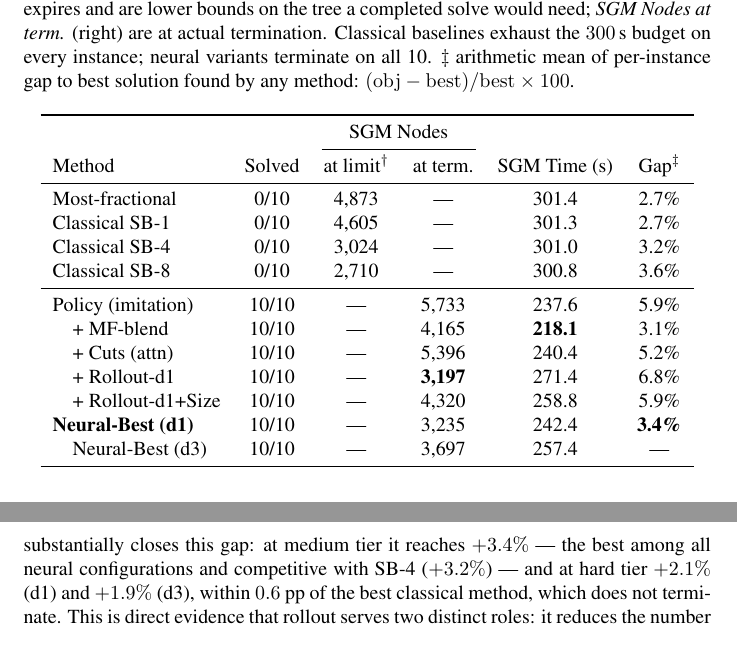
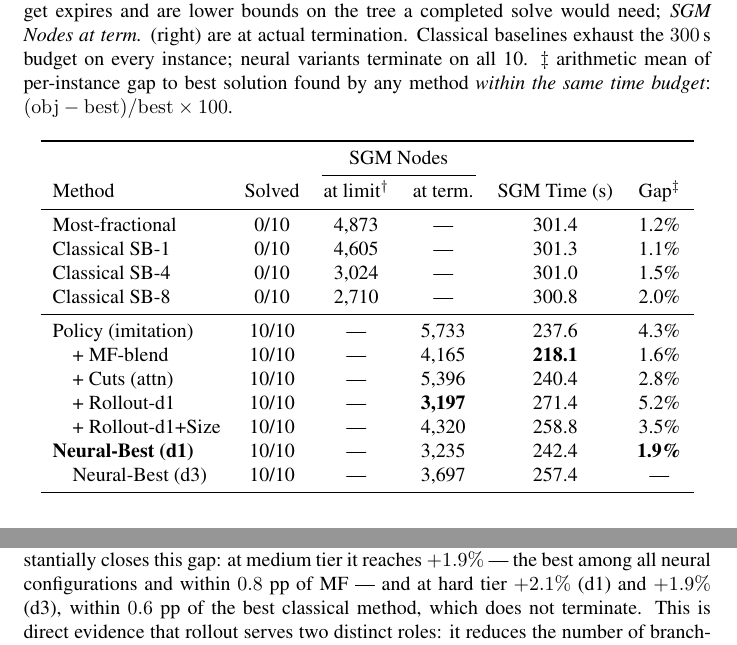
Before and after one commit to VarunGawali/bnb-world-model, a LaTeX paper (paper/anonymous-submission.tex): two parts of pages 11 and 14 of 16 before the commit and two parts of pages 11 and 14 of 17 after it, joined at a grey line, cut so that both start at the same text. Compiled offline with pdfLaTeX; a LaTeX package or settings file that is missing is left out; a missing bibliography style is replaced by a similar one.

Commit message:
paper: correct primal gap to same-budget reference (no SCIP 900s/1800s)
Gap column now uses best solution found by any method within the same time
budget (300s medium, 600s hard), not SCIP's longer runs. Updated numbers:

Medium table: MF 1.2%, SB-1 1.1%, SB-4 1.5%, SB-8 2.0%,
  MF-Blend 1.6%, Neural-Best 1.9%, Policy+Cuts 2.8%,
  Rollout-d1+Size 3.5%, Policy 4.3%, Rollout-d1 5.2%
Hard table: unchanged (SCIP 1800s was already worse than 600s methods)
Discussion §5: updated inline numbers to match corrected gaps

Co-Authored-By: Claude Sonnet 4.6 <noreply@anthropic.com>
Claude-Session: https://claude.ai/code/session_01KpxY3c18YFXeDsPyMizzoX

```diff
--- a/paper/anonymous-submission.tex
+++ b/paper/anonymous-submission.tex
@@ -743,7 +743,7 @@ budget expires and are lower bounds on the tree a completed solve would need;
 \emph{SGM Nodes at term.} (right) are at actual termination. Classical baselines
 exhaust the $300$\,s budget on every instance; neural variants terminate on all
 10. $\ddagger$~arithmetic mean of per-instance gap to best solution found by any
-method: $({\rm obj}-{\rm best})/{\rm best}\times100$.}
+method \emph{within the same time budget}: $({\rm obj}-{\rm best})/{\rm best}\times100$.}
 \label{tab:main}
 \begin{center}
 \begin{tabular}{lccccc}
@@ -752,17 +752,17 @@ method: $({\rm obj}-{\rm best})/{\rm best}\times100$.}
 \cmidrule(lr){3-4}
 Method & Solved & at limit$^\dagger$ & at term. & SGM Time (s) & Gap$^\ddagger$ \\
 \midrule
-Most-fractional        &  0/10 & 4{,}873 & ---  & 301.4 & 2.7\% \\
-Classical SB-1         &  0/10 & 4{,}605 & ---  & 301.3 & 2.7\% \\
-Classical SB-4         &  0/10 & 3{,}024 & ---  & 301.0 & 3.2\% \\
-Classical SB-8         &  0/10 & 2{,}710 & ---  & 300.8 & 3.6\% \\
+Most-fractional        &  0/10 & 4{,}873 & ---  & 301.4 & 1.2\% \\
+Classical SB-1         &  0/10 & 4{,}605 & ---  & 301.3 & 1.1\% \\
+Classical SB-4         &  0/10 & 3{,}024 & ---  & 301.0 & 1.5\% \\
+Classical SB-8         &  0/10 & 2{,}710 & ---  & 300.8 & 2.0\% \\
 \midrule
-Policy (imitation)     & 10/10 & --- & 5{,}733     & 237.6 & 5.9\% \\
-\quad + MF-blend       & 10/10 & --- & 4{,}165     & \textbf{218.1} & 3.1\% \\
-\quad + Cuts (attn)    & 10/10 & --- & 5{,}396     & 240.4 & 5.2\% \\
-\quad + Rollout-d1     & 10/10 & --- & \textbf{3{,}197} & 271.4 & 6.8\% \\
-\quad + Rollout-d1+Size& 10/10 & --- & 4{,}320     & 258.8 & 5.9\% \\
-\textbf{Neural-Best (d1)} & 10/10 & --- & 3{,}235  & 242.4 & \textbf{3.4\%} \\
+Policy (imitation)     & 10/10 & --- & 5{,}733     & 237.6 & 4.3\% \\
+\quad + MF-blend       & 10/10 & --- & 4{,}165     & \textbf{218.1} & 1.6\% \\
+\quad + Cuts (attn)    & 10/10 & --- & 5{,}396     & 240.4 & 2.8\% \\
+\quad + Rollout-d1     & 10/10 & --- & \textbf{3{,}197} & 271.4 & 5.2\% \\
+\quad + Rollout-d1+Size& 10/10 & --- & 4{,}320     & 258.8 & 3.5\% \\
+\textbf{Neural-Best (d1)} & 10/10 & --- & 3{,}235  & 242.4 & \textbf{1.9\%} \\
 \quad Neural-Best (d3) & 10/10 & --- & 3{,}697     & 257.4 & --- \\
 \bottomrule
 \end{tabular}
@@ -796,3 +794,5 @@ best})/{\rm best}\times100$. SGM shift: $s_n=10$, $s_t=1$.}
+method within the same $600$\,s budget: $({\rm obj}-{\rm best})/{\rm
+best}\times100$. SGM shift: $s_n=10$, $s_t=1$.}
 \label{tab:hard}
 \begin{center}
 \begin{tabular}{lccccc}
@@ -915,7 +915,7 @@ medium tier, Policy reaches $+5.9\%$ vs best-known while MF is $+2.7\%$; at
 hard tier, Policy is $+2.9\%$ while MF is $+1.3\%$. The full model
 (Neural-Best, rollout + cuts) substantially closes this gap: at medium tier it
-reaches $+3.4\%$ --- the best among all neural configurations and competitive
-with SB-4 ($+3.2\%$) --- and at hard tier $+2.1\%$ (d1) and $+1.9\%$ (d3),
+reaches $+1.9\%$ --- the best among all neural configurations and within $0.8$
+pp of MF --- and at hard tier $+2.1\%$ (d1) and $+1.9\%$ (d3),
 within $0.6$ pp of the best classical method, which does not terminate. This is
 direct evidence that rollout serves two distinct roles: it reduces the number of
 branching decisions (fewer nodes) \emph{and} improves the quality of integer
```
Also changed, not shown: paper/anonymous-submission.tex (6 more changed lines).
